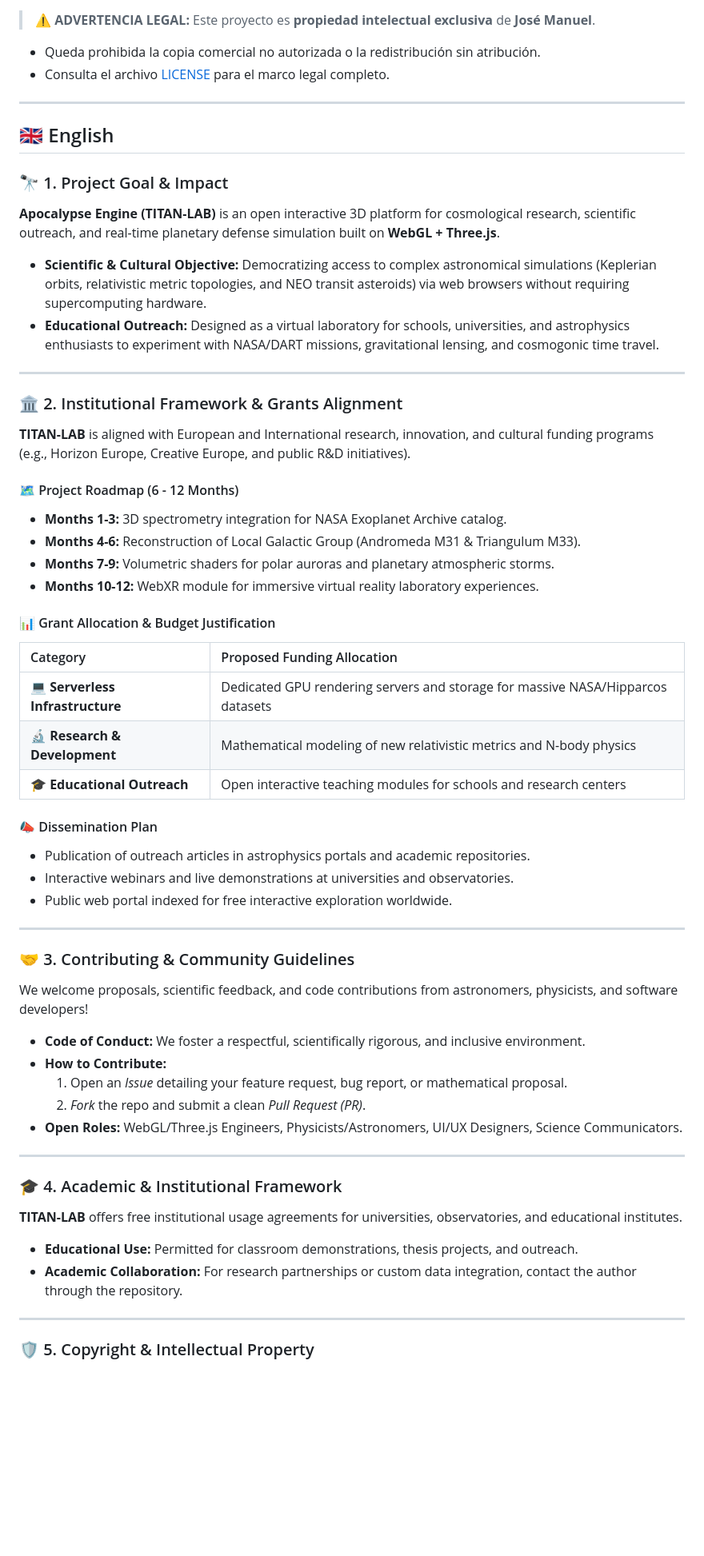
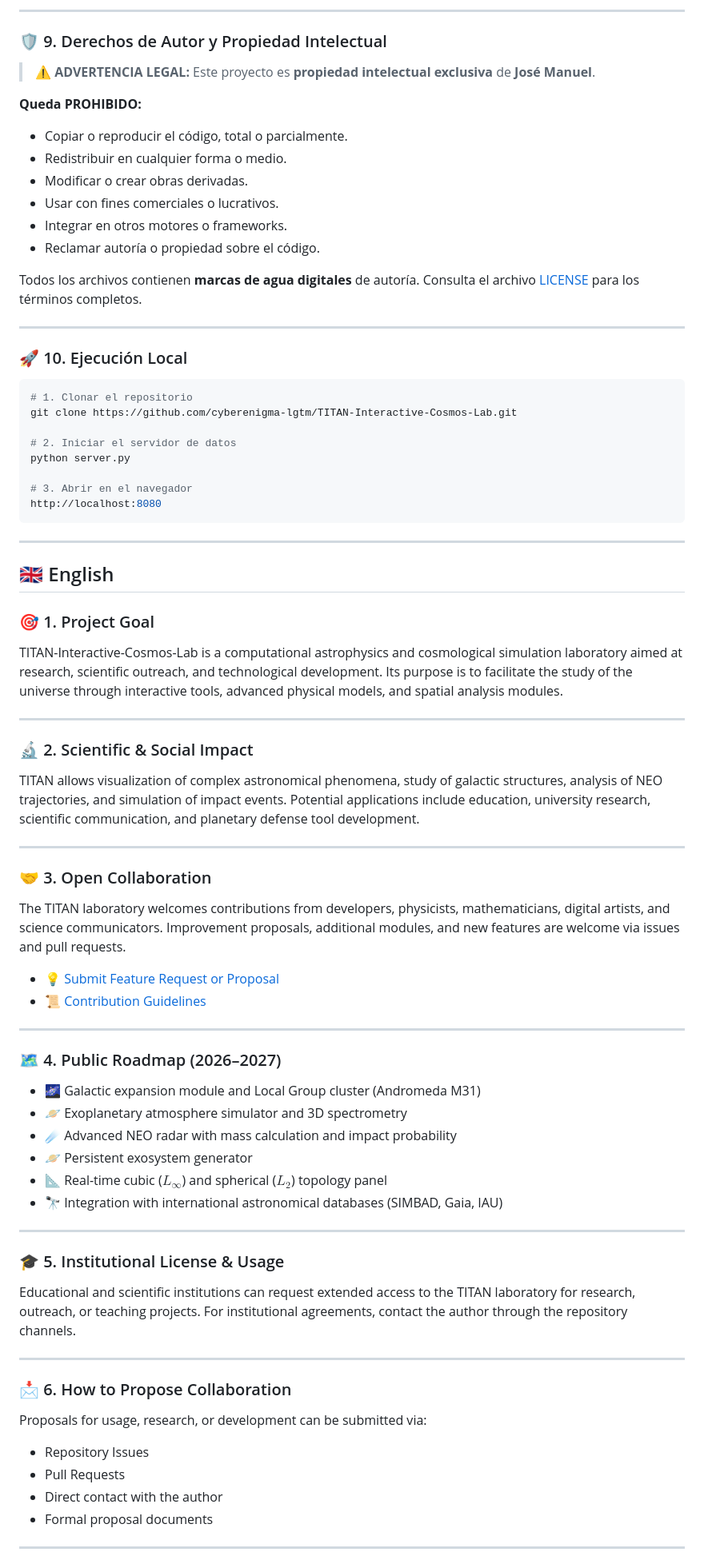
Before and after one commit to cyberenigma-lgtm/TITAN-Interactive-Cosmos-Lab, a Markdown page: README.md, the part around one of its changes. Shown at 80% size. GitHub-like rendering; blank space fills up the shorter version.

````diff
--- a/README.md
+++ b/README.md
@@ -97,60 +118,75 @@ El proyecto **TITAN-LAB** está diseñado bajo los marcos de innovación tecnol
+---
+
+### 🛡️ 9. Derechos de Autor y Propiedad Intelectual
 > **⚠️ ADVERTENCIA LEGAL:** Este proyecto es **propiedad intelectual exclusiva** de **José Manuel**.
 
-- Queda prohibida la copia comercial no autorizada o la redistribución sin atribución.
-- Consulta el archivo [LICENSE](./LICENSE) para el marco legal completo.
+**Queda PROHIBIDO:**
+- Copiar o reproducir el código, total o parcialmente.
+- Redistribuir en cualquier forma o medio.
+- Modificar o crear obras derivadas.
+- Usar con fines comerciales o lucrativos.
+- Integrar en otros motores o frameworks.
+- Reclamar autoría o propiedad sobre el código.
+
+Todos los archivos contienen **marcas de agua digitales** de autoría. Consulta el archivo [LICENSE](./LICENSE) para los términos completos.
+
+---
+
+### 🚀 10. Ejecución Local
+```bash
+# 1. Clonar el repositorio
+git clone https://github.com/cyberenigma-lgtm/TITAN-Interactive-Cosmos-Lab.git
+
+# 2. Iniciar el servidor de datos
+python server.py
+
+# 3. Abrir en el navegador
+http://localhost:8080
+```
 
 ---
 
 ## 🇬🇧 English
 
-### 🔭 1. Project Goal & Impact
-**Apocalypse Engine (TITAN-LAB)** is an open interactive 3D platform for cosmological research, scientific outreach, and real-time planetary defense simulation built on **WebGL + Three.js**.
-
-- **Scientific & Cultural Objective:** Democratizing access to complex astronomical simulations (Keplerian orbits, relativistic metric topologies, and NEO transit asteroids) via web browsers without requiring supercomputing hardware.
-- **Educational Outreach:** Designed as a virtual laboratory for schools, universities, and astrophysics enthusiasts to experiment with NASA/DART missions, gravitational lensing, and cosmogonic time travel.
+### 🎯 1. Project Goal
+TITAN-Interactive-Cosmos-Lab is a computational astrophysics and cosmological simulation laboratory aimed at research, scientific outreach, and technological development. Its purpose is to facilitate the study of the universe through interactive tools, advanced physical models, and spatial analysis modules.
 
 ---
 
-### 🏛️ 2. Institutional Framework & Grants Alignment
-**TITAN-LAB** is aligned with European and International research, innovation, and cultural funding programs (e.g., Horizon Europe, Creative Europe, and public R&D initiatives).
-
-#### 🗺️ Project Roadmap (6 - 12 Months)
-- **Months 1-3:** 3D spectrometry integration for NASA Exoplanet Archive catalog.
-- **Months 4-6:** Reconstruction of Local Galactic Group (Andromeda M31 & Triangulum M33).
-- **Months 7-9:** Volumetric shaders for polar auroras and planetary atmospheric storms.
-- **Months 10-12:** WebXR module for immersive virtual reality laboratory experiences.
-
-#### 📊 Grant Allocation & Budget Justification
-| Category | Proposed Funding Allocation |
-|:---|:---|
-| 💻 **Serverless Infrastructure** | Dedicated GPU rendering servers and storage for massive NASA/Hipparcos datasets |
-| 🔬 **Research & Development** | Mathematical modeling of new relativistic metrics and N-body physics |
-| 🎓 **Educational Outreach** | Open interactive teaching modules for schools and research centers |
-
-#### 📣 Dissemination Plan
-- Publication of outreach articles in astrophysics portals and academic repositories.
-- Interactive webinars and live demonstrations at universities and observatories.
-- Public web portal indexed for free interactive exploration worldwide.
+### 🔬 2. Scientific & Social Impact
+TITAN allows visualization of complex astronomical phenomena, study of galactic structures, analysis of NEO trajectories, and simulation of impact events. Potential applications include education, university research, scientific communication, and planetary defense tool development.
 
 ---
 
-### 🤝 3. Contributing & Community Guidelines
-We welcome proposals, scientific feedback, and code contributions from astronomers, physicists, and software developers!
+### 🤝 3. Open Collaboration
+The TITAN laboratory welcomes contributions from developers, physicists, mathematicians, digital artists, and science communicators. Improvement proposals, additional modules, and new features are welcome via issues and pull requests.
 
-- **Code of Conduct:** We foster a respectful, scientifically rigorous, and inclusive environment.
-- **How to Contribute:**
-  1. Open an *Issue* detailing your feature request, bug report, or mathematical proposal.
-  2. *Fork* the repo and submit a clean *Pull Request (PR)*.
-- **Open Roles:** WebGL/Three.js Engineers, Physicists/Astronomers, UI/UX Designers, Science Communicators.
+- 💡 [Submit Feature Request or Proposal](https://github.com/cyberenigma-lgtm/TITAN-Interactive-Cosmos-Lab/issues/new)
+- 📜 [Contribution Guidelines](#-open-collaboration)
 
 ---
 
-### 🎓 4. Academic & Institutional Framework
-**TITAN-LAB** offers free institutional usage agreements for universities, observatories, and educational institutes.
-
-- **Educational Use:** Permitted for classroom demonstrations, thesis projects, and outreach.
-- **Academic Collaboration:** For research partnerships or custom data integration, contact the author through the repository.
+### 🗺️ 4. Public Roadmap (2026–2027)
+- 🌌 Galactic expansion module and Local Group cluster (Andromeda M31)
+- 🪐 Exoplanetary atmosphere simulator and 3D spectrometry
+- ☄️ Advanced NEO radar with mass calculation and impact probability
+- 🪐 Persistent exosystem generator
+- 📐 Real-time cubic ($L_\infty$) and spherical ($L_2$) topology panel
+- 🔭 Integration with international astronomical databases (SIMBAD, Gaia, IAU)
 
 ---
 
-### 🛡️ 5. Copyright & Intellectual Property
+### 🎓 5. Institutional License & Usage
+Educational and scientific institutions can request extended access to the TITAN laboratory for research, outreach, or teaching projects. For institutional agreements, contact the author through the repository channels.
+
+---
+
+### 📩 6. How to Propose Collaboration
+Proposals for usage, research, or development can be submitted via:
+- Repository Issues
+- Pull Requests
+- Direct contact with the author
+- Formal proposal documents
+
+---
+
````
Also changed, not shown: other parts of README.md (+116 -41 lines).
